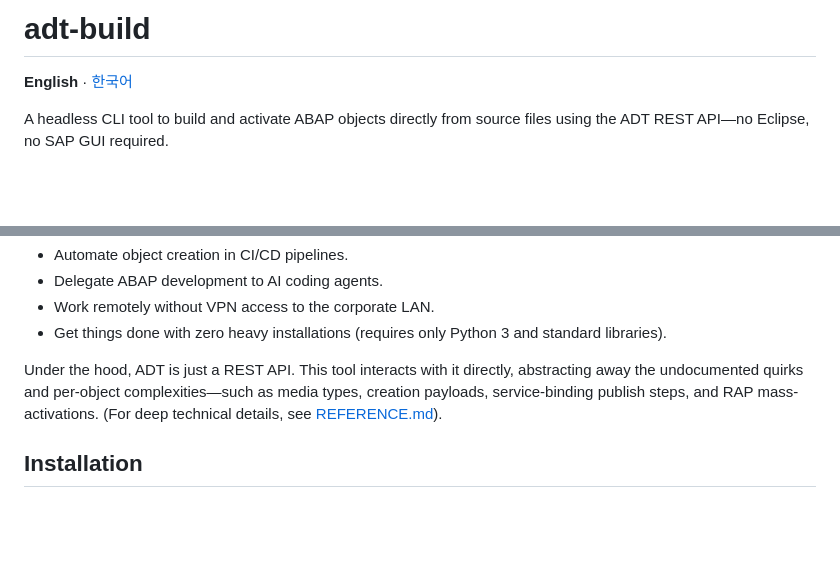
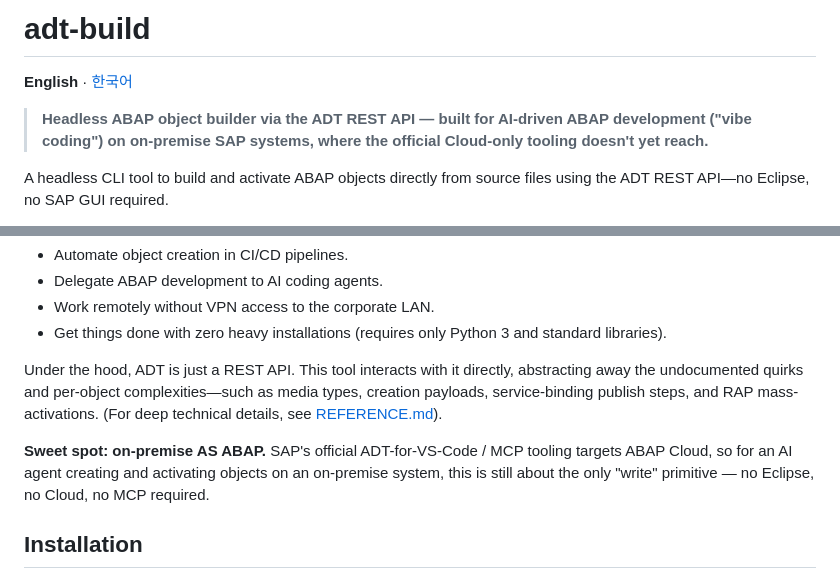
Before and after one commit to seokwonsap/adt-build, a Markdown page: README.md, 2 parts joined by grey strips. Rendered like a GitHub page; blank space fills up the shorter version.

```diff
--- a/README.md
+++ b/README.md
@@ -1,6 +1,8 @@
 # adt-build
 
 **English** · [한국어](README.ko.md)
+
+> **Headless ABAP object builder via the ADT REST API — built for AI-driven ABAP development ("vibe coding") on on-premise SAP systems, where the official Cloud-only tooling doesn't yet reach.**
 
 A headless CLI tool to build and activate ABAP objects directly from source files using the ADT REST API—no Eclipse, no SAP GUI required.
 
@@ -22,6 +24,8 @@ The standard way to create and activate ABAP objects is via Eclipse ADT or SAP G
 - Get things done with zero heavy installations (requires only Python 3 and standard libraries).
 
 Under the hood, ADT is just a REST API. This tool interacts with it directly, abstracting away the undocumented quirks and per-object complexities—such as media types, creation payloads, service-binding publish steps, and RAP mass-activations. (For deep technical details, see [REFERENCE.md](REFERENCE.md)).
+
+**Sweet spot: on-premise AS ABAP.** SAP's official ADT-for-VS-Code / MCP tooling targets ABAP Cloud, so for an AI agent creating and activating objects on an on-premise system, this is still about the only "write" primitive — no Eclipse, no Cloud, no MCP required.
 
 ## Installation
 
```
Also changed, not shown: README.ko.md (+4 -0 lines).
